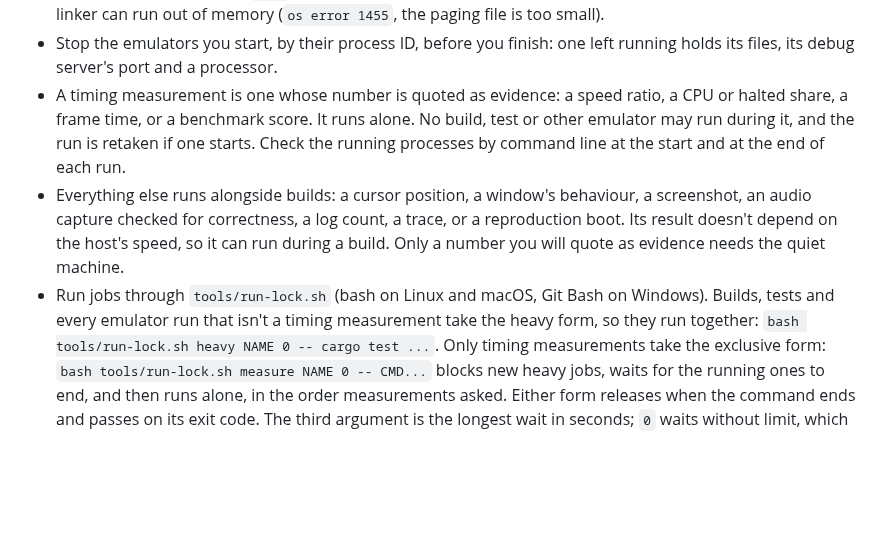
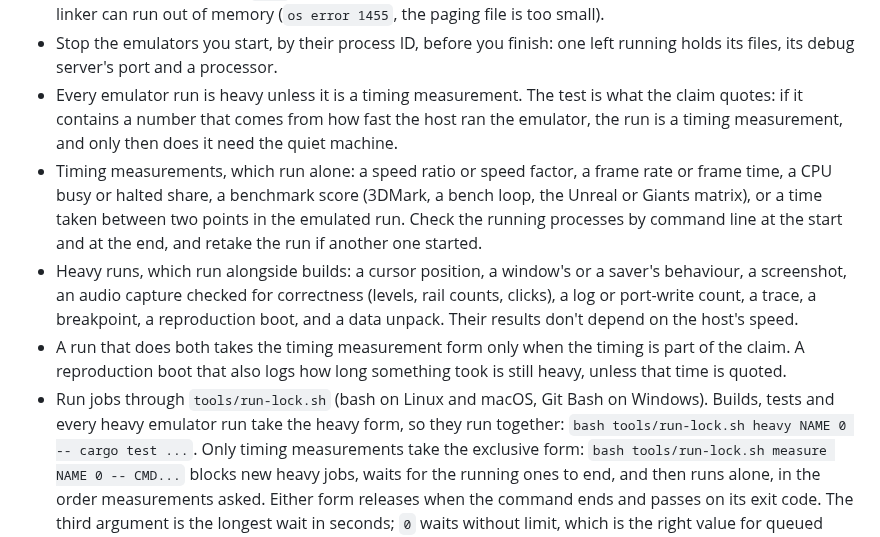
Before and after one commit to dividebysandwich/rust-dos, a Markdown page: AGENTS.md, the part around the change. Rendered like a GitHub page; blank space fills up the shorter version.

Commit message:
AGENTS: decide timing measurements by what the claim quotes
Every emulator run is heavy unless its claim quotes a number from how
fast the host ran it. The examples on both sides and the rule for runs
that do both are now spelled out.

Co-Authored-By: Claude <noreply@anthropic.com>

```diff
--- a/AGENTS.md
+++ b/AGENTS.md
@@ -137,19 +137,27 @@ disk.
 - Stop the emulators you start, by their process ID, before you finish:
   one left running holds its files, its debug server's port and a
   processor.
-- A timing measurement is one whose number is quoted as evidence: a
-  speed ratio, a CPU or halted share, a frame time, or a benchmark score.
-  It runs alone. No build, test or other emulator may run during it, and
-  the run is retaken if one starts. Check the running processes by command
-  line at the start and at the end of each run.
-- Everything else runs alongside builds: a cursor position, a window's
-  behaviour, a screenshot, an audio capture checked for correctness, a log
-  count, a trace, or a reproduction boot. Its result doesn't depend on the
-  host's speed, so it can run during a build. Only a number you will quote
-  as evidence needs the quiet machine.
+- Every emulator run is heavy unless it is a timing measurement. The
+  test is what the claim quotes: if it contains a number that comes from
+  how fast the host ran the emulator, the run is a timing measurement,
+  and only then does it need the quiet machine.
+- Timing measurements, which run alone: a speed ratio or speed factor, a
+  frame rate or frame time, a CPU busy or halted share, a benchmark score
+  (3DMark, a bench loop, the Unreal or Giants matrix), or a time taken
+  between two points in the emulated run. Check the running processes by
+  command line at the start and at the end, and retake the run if another
+  one started.
+- Heavy runs, which run alongside builds: a cursor position, a window's
+  or a saver's behaviour, a screenshot, an audio capture checked for
+  correctness (levels, rail counts, clicks), a log or port-write count, a
+  trace, a breakpoint, a reproduction boot, and a data unpack. Their
+  results don't depend on the host's speed.
+- A run that does both takes the timing measurement form only when the
+  timing is part of the claim. A reproduction boot that also logs how
+  long something took is still heavy, unless that time is quoted.
 - Run jobs through `tools/run-lock.sh` (bash on Linux and macOS, Git
-  Bash on Windows). Builds, tests and every emulator run that isn't a
-  timing measurement take the heavy form, so they run together:
+  Bash on Windows). Builds, tests and every heavy emulator run take the
+  heavy form, so they run together:
   `bash tools/run-lock.sh heavy NAME 0 -- cargo test ...`. Only timing
   measurements take the exclusive form:
   `bash tools/run-lock.sh measure NAME 0 -- CMD...` blocks new heavy jobs,
```
